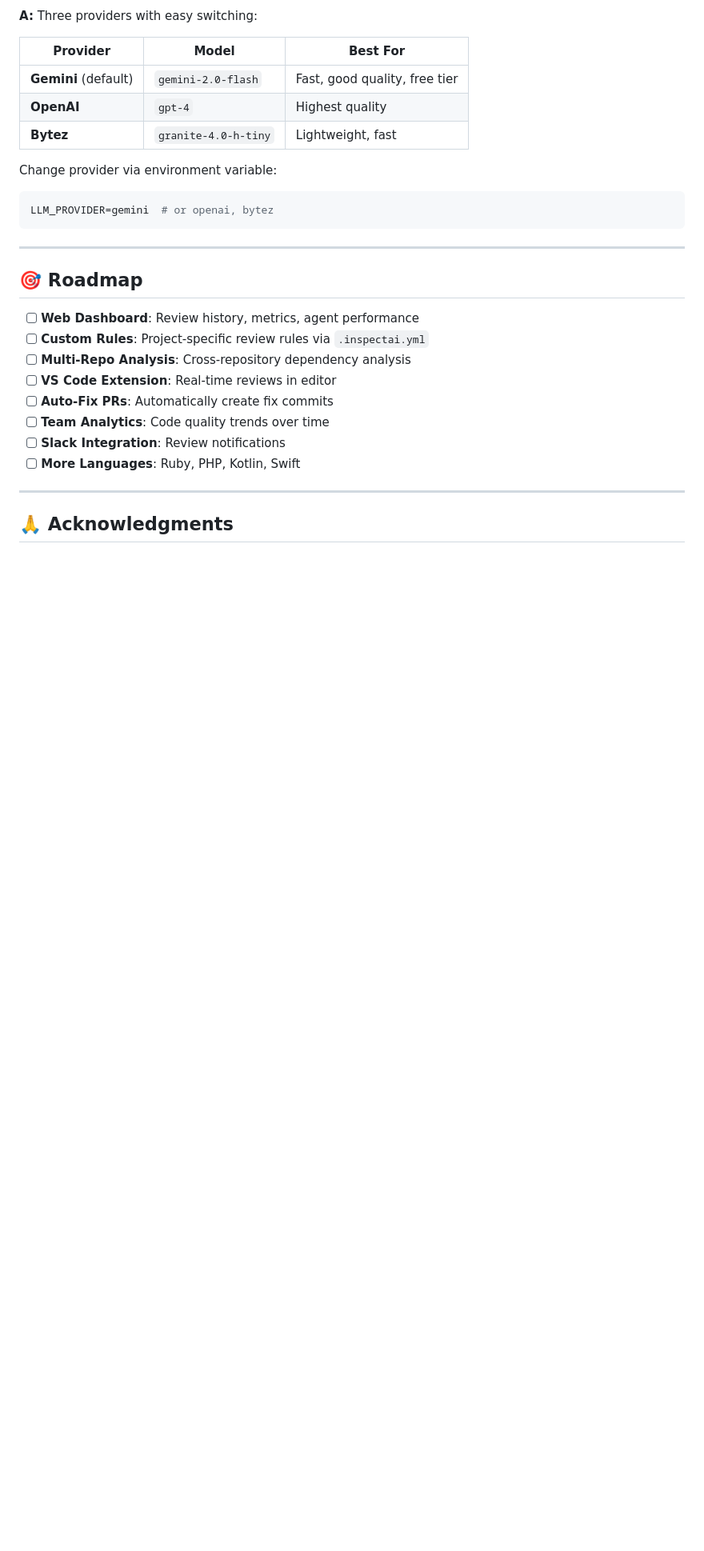
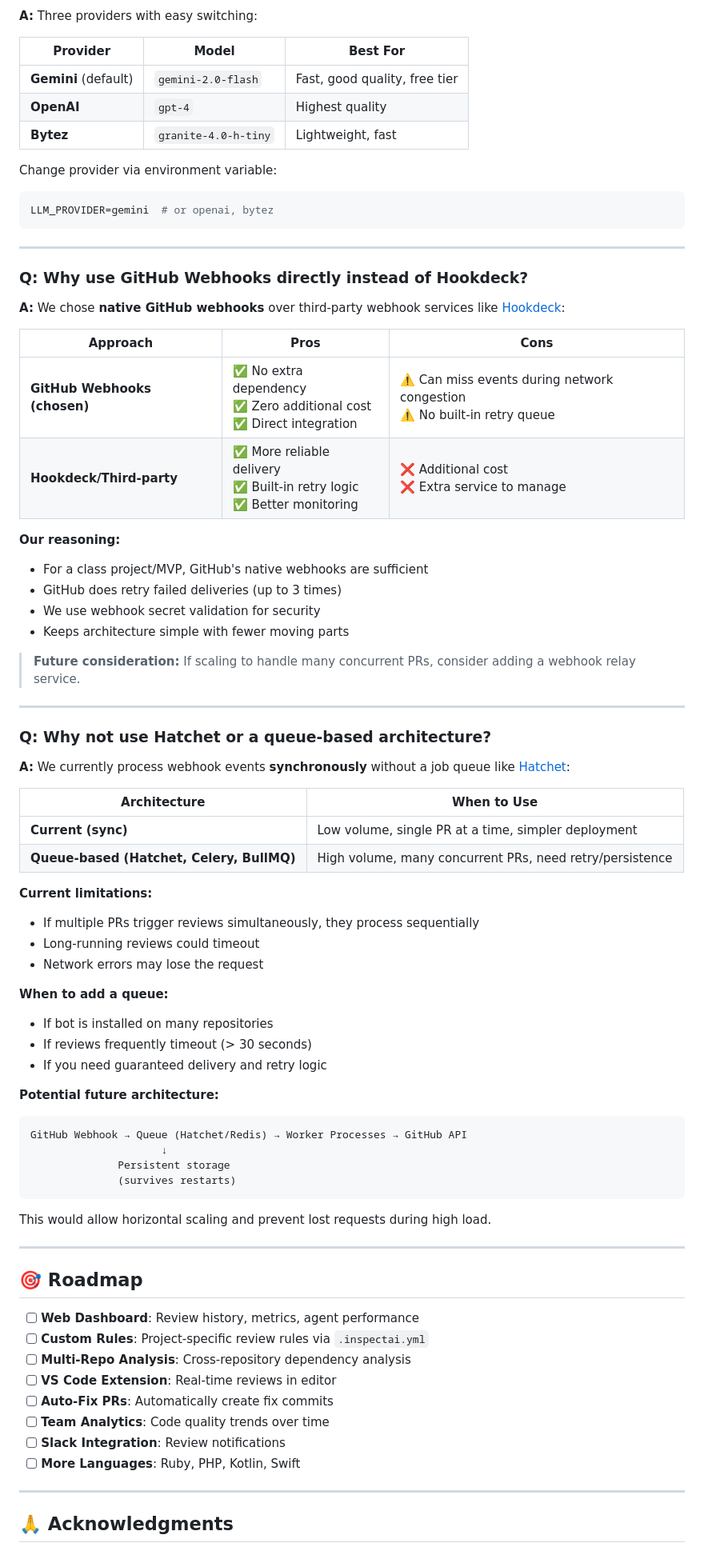
Before and after one commit to hj2713/InspectAI, a Markdown page: README.md, the part around the change. Shown at 80% size. GitHub-like rendering; blank space fills up the shorter version.

Commit message:
docs: Add FAQ entries for webhook and queue architecture choices
Added two new FAQ entries:
1. Why GitHub Webhooks instead of Hookdeck
   - Trade-offs between native vs third-party webhook services
   - Reasoning for simpler architecture choice

2. Why no Hatchet/queue-based architecture
   - Current sync processing limitations
   - When to consider adding a job queue
   - Future architecture diagram for scaling

````diff
--- a/README.md
+++ b/README.md
@@ -1479,6 +1479,56 @@ LLM_PROVIDER=gemini  # or openai, bytez
 
 ---
 
+### Q: Why use GitHub Webhooks directly instead of Hookdeck?
+
+**A:** We chose **native GitHub webhooks** over third-party webhook services like [Hookdeck](https://hookdeck.com/):
+
+| Approach | Pros | Cons |
+|----------|------|------|
+| **GitHub Webhooks (chosen)** | ✅ No extra dependency<br>✅ Zero additional cost<br>✅ Direct integration | ⚠️ Can miss events during network congestion<br>⚠️ No built-in retry queue |
+| **Hookdeck/Third-party** | ✅ More reliable delivery<br>✅ Built-in retry logic<br>✅ Better monitoring | ❌ Additional cost<br>❌ Extra service to manage |
+
+**Our reasoning:**
+- For a class project/MVP, GitHub's native webhooks are sufficient
+- GitHub does retry failed deliveries (up to 3 times)
+- We use webhook secret validation for security
+- Keeps architecture simple with fewer moving parts
+
+> **Future consideration:** If scaling to handle many concurrent PRs, consider adding a webhook relay service.
+
+---
+
+### Q: Why not use Hatchet or a queue-based architecture?
+
+**A:** We currently process webhook events **synchronously** without a job queue like [Hatchet](https://hatchet.run/):
+
+| Architecture | When to Use |
+|--------------|-------------|
+| **Current (sync)** | Low volume, single PR at a time, simpler deployment |
+| **Queue-based (Hatchet, Celery, BullMQ)** | High volume, many concurrent PRs, need retry/persistence |
+
+**Current limitations:**
+- If multiple PRs trigger reviews simultaneously, they process sequentially
+- Long-running reviews could timeout
+- Network errors may lose the request
+
+**When to add a queue:**
+- If bot is installed on many repositories
+- If reviews frequently timeout (> 30 seconds)
+- If you need guaranteed delivery and retry logic
+
+**Potential future architecture:**
+```
+GitHub Webhook → Queue (Hatchet/Redis) → Worker Processes → GitHub API
+                     ↓
+              Persistent storage
+              (survives restarts)
+```
+
+This would allow horizontal scaling and prevent lost requests during high load.
+
+---
+
 ## 🎯 Roadmap
 
 - [ ] **Web Dashboard**: Review history, metrics, agent performance
````
